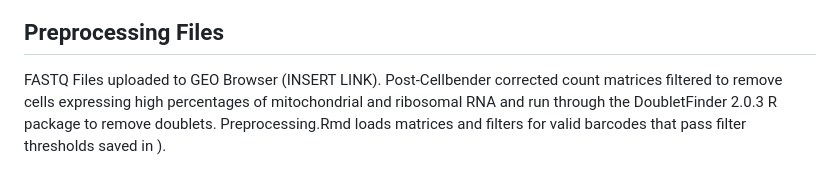
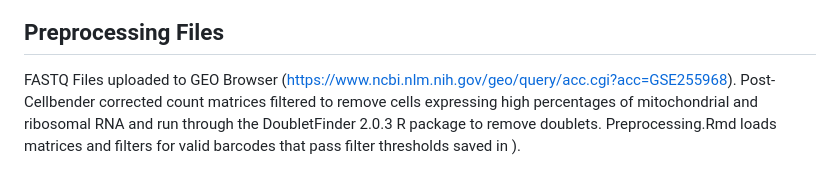
Before and after one commit to aunoyp/arc, a Markdown page: README.md, the part around the change. GitHub-like rendering.

```diff
--- a/README.md
+++ b/README.md
@@ -13,7 +13,7 @@ Cortical GABAergic interneurons generated in the ventral developing brain travel
 ![Figure_2B_Arc_UMAP_Representation](https://github.com/aunoyp/arc/blob/main/readme_figs/Fig_2B_UMAP.png?raw=true)
 
 ## Preprocessing Files
-FASTQ Files uploaded to GEO Browser (INSERT LINK).
+FASTQ Files uploaded to GEO Browser (https://www.ncbi.nlm.nih.gov/geo/query/acc.cgi?acc=GSE255968).
 Post-Cellbender corrected count matrices filtered to remove cells expressing high percentages of mitochondrial and ribosomal RNA and run through the DoubletFinder 2.0.3 R package to remove doublets.
 Preprocessing.Rmd loads matrices and filters for valid barcodes that pass filter thresholds saved in <THIS DIRECTORY>).
 
```
